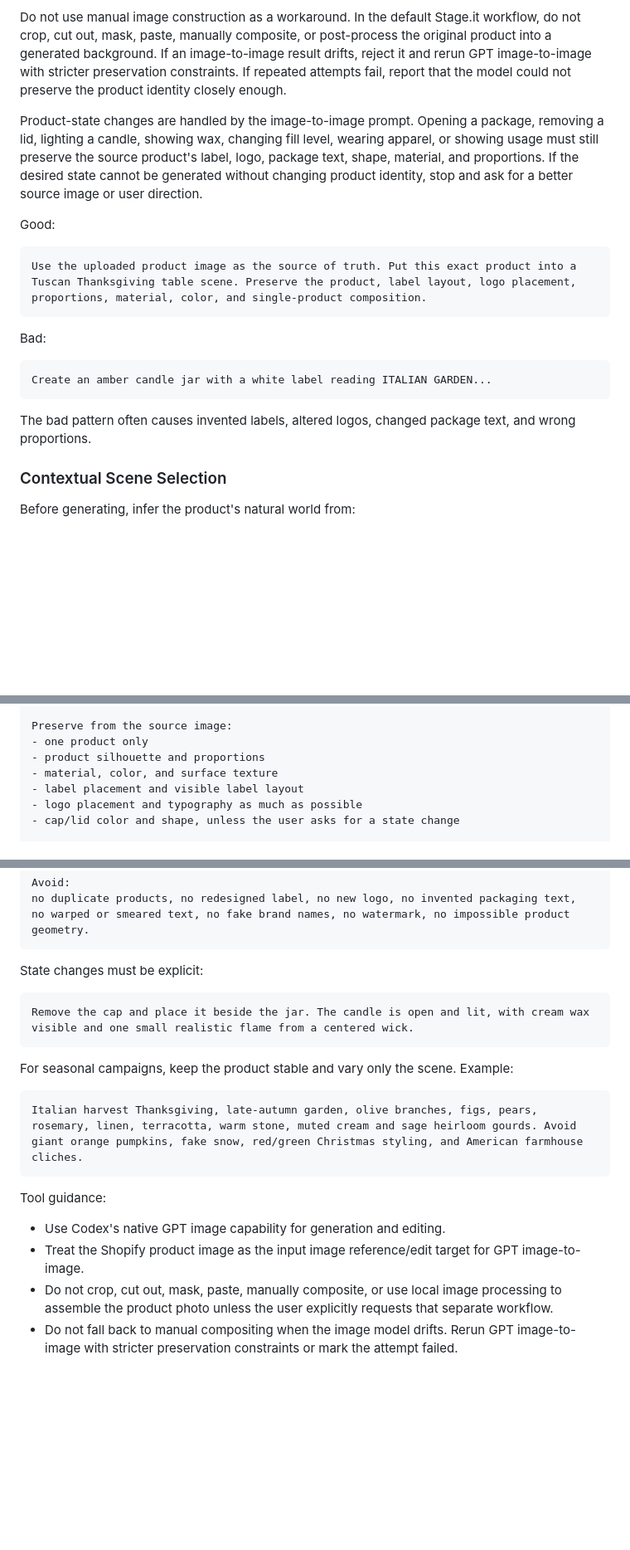
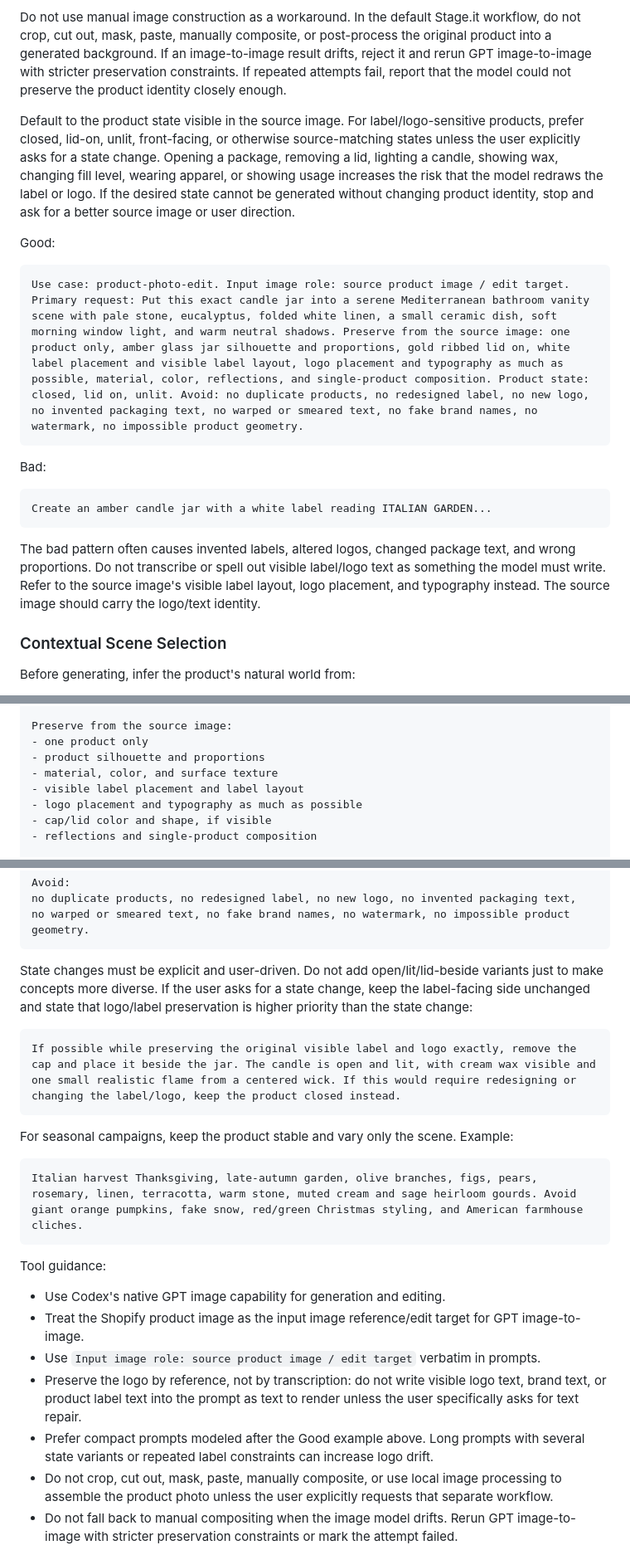
Before and after one commit to thibaultimbert/stage.it, a Markdown page: skill.md, 3 parts joined by grey strips. Shown at 83% size. Drawn GitHub-style; blank space fills up the shorter version.

Commit message:
Improve logo preservation prompts

````diff
--- a/skill.md
+++ b/skill.md
@@ -235,12 +235,12 @@ Default rule: use GPT image-to-image with the original Shopify product image sup
 
 Do not use manual image construction as a workaround. In the default Stage.it workflow, do not crop, cut out, mask, paste, manually composite, or post-process the original product into a generated background. If an image-to-image result drifts, reject it and rerun GPT image-to-image with stricter preservation constraints. If repeated attempts fail, report that the model could not preserve the product identity closely enough.
 
-Product-state changes are handled by the image-to-image prompt. Opening a package, removing a lid, lighting a candle, showing wax, changing fill level, wearing apparel, or showing usage must still preserve the source product's label, logo, package text, shape, material, and proportions. If the desired state cannot be generated without changing product identity, stop and ask for a better source image or user direction.
+Default to the product state visible in the source image. For label/logo-sensitive products, prefer closed, lid-on, unlit, front-facing, or otherwise source-matching states unless the user explicitly asks for a state change. Opening a package, removing a lid, lighting a candle, showing wax, changing fill level, wearing apparel, or showing usage increases the risk that the model redraws the label or logo. If the desired state cannot be generated without changing product identity, stop and ask for a better source image or user direction.
 
 Good:
 
 ```text
-Use the uploaded product image as the source of truth. Put this exact product into a Tuscan Thanksgiving table scene. Preserve the product, label layout, logo placement, proportions, material, color, and single-product composition.
+Use case: product-photo-edit. Input image role: source product image / edit target. Primary request: Put this exact candle jar into a serene Mediterranean bathroom vanity scene with pale stone, eucalyptus, folded white linen, a small ceramic dish, soft morning window light, and warm neutral shadows. Preserve from the source image: one product only, amber glass jar silhouette and proportions, gold ribbed lid on, white label placement and visible label layout, logo placement and typography as much as possible, material, color, reflections, and single-product composition. Product state: closed, lid on, unlit. Avoid: no duplicate products, no redesigned label, no new logo, no invented packaging text, no warped or smeared text, no fake brand names, no watermark, no impossible product geometry.
 ```
 
 Bad:
@@ -249,7 +249,7 @@ Bad:
 Create an amber candle jar with a white label reading ITALIAN GARDEN...
 ```
 
-The bad pattern often causes invented labels, altered logos, changed package text, and wrong proportions.
+The bad pattern often causes invented labels, altered logos, changed package text, and wrong proportions. Do not transcribe or spell out visible label/logo text as something the model must write. Refer to the source image's visible label layout, logo placement, and typography instead. The source image should carry the logo/text identity.
 
 ### Contextual Scene Selection
 
@@ -291,8 +297,9 @@ Preserve from the source image:
 - one product only
 - product silhouette and proportions
 - material, color, and surface texture
-- label placement and visible label layout
+- visible label placement and label layout
 - logo placement and typography as much as possible
-- cap/lid color and shape, unless the user asks for a state change
+- cap/lid color and shape, if visible
+- reflections and single-product composition
 
 Product state:
@@ -306,10 +313,10 @@ no duplicate products, no redesigned label, no new logo, no invented packaging t
 no warped or smeared text, no fake brand names, no watermark, no impossible product geometry.
 ```
 
-State changes must be explicit:
+State changes must be explicit and user-driven. Do not add open/lit/lid-beside variants just to make concepts more diverse. If the user asks for a state change, keep the label-facing side unchanged and state that logo/label preservation is higher priority than the state change:
 
 ```text
-Remove the cap and place it beside the jar. The candle is open and lit, with cream wax visible and one small realistic flame from a centered wick.
+If possible while preserving the original visible label and logo exactly, remove the cap and place it beside the jar. The candle is open and lit, with cream wax visible and one small realistic flame from a centered wick. If this would require redesigning or changing the label/logo, keep the product closed instead.
 ```
 
 For seasonal campaigns, keep the product stable and vary only the scene. Example:
@@ -322,6 +329,9 @@ Tool guidance:
 
 - Use Codex's native GPT image capability for generation and editing.
 - Treat the Shopify product image as the input image reference/edit target for GPT image-to-image.
+- Use `Input image role: source product image / edit target` verbatim in prompts.
+- Preserve the logo by reference, not by transcription: do not write visible logo text, brand text, or product label text into the prompt as text to render unless the user specifically asks for text repair.
+- Prefer compact prompts modeled after the Good example above. Long prompts with several state variants or repeated label constraints can increase logo drift.
 - Do not crop, cut out, mask, paste, manually composite, or use local image processing to assemble the product photo unless the user explicitly requests that separate workflow.
 - Do not fall back to manual compositing when the image model drifts. Rerun GPT image-to-image with stricter preservation constraints or mark the attempt failed.
 - Generate separate images for distinct concepts rather than asking for many unrelated scenes in one prompt.
````
Also changed, not shown: other parts of skill.md (+12 -5 lines), 1 other file.
